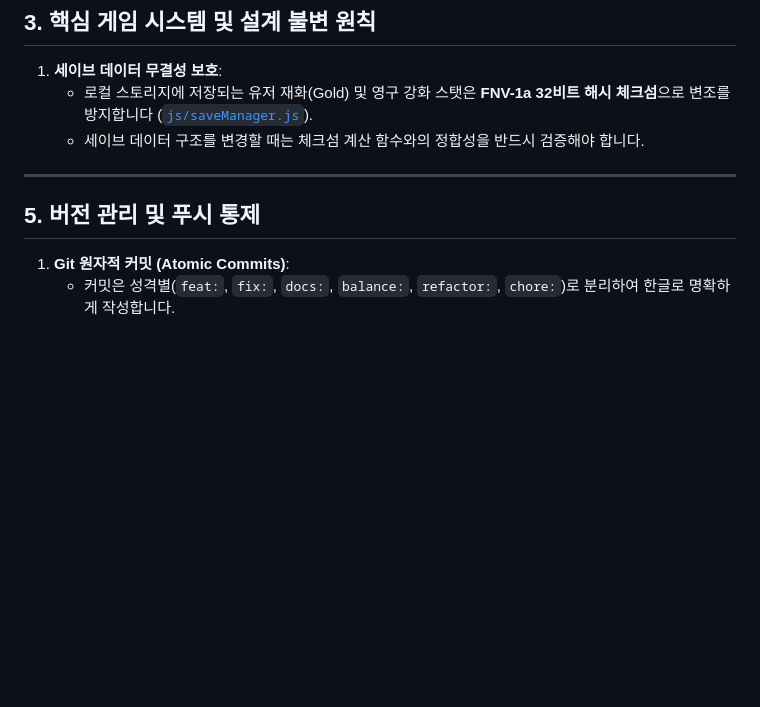
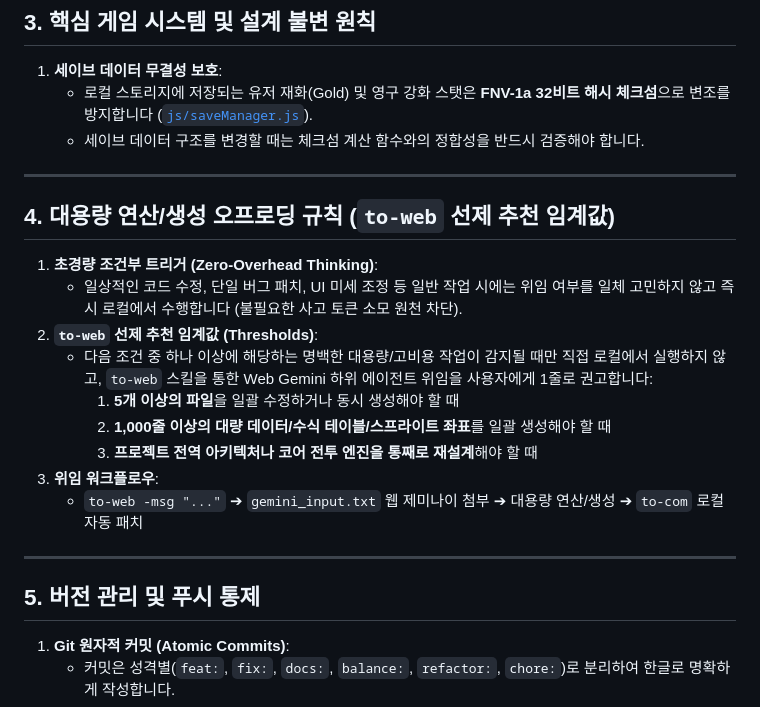
Before and after one commit to windforsea/anti_survivor, a Markdown page: AGENTS.md, the part around the change. Drawn GitHub-style; blank space fills up the shorter version.

Commit message:
docs: to-web 대용량 오프로딩 선제 추천 임계값 규칙 반영

```diff
--- a/AGENTS.md
+++ b/AGENTS.md
@@ -38,8 +38,22 @@
 
 ---
 
+## 4. 대용량 연산/생성 오프로딩 규칙 (`to-web` 선제 추천 임계값)
+
+1. **초경량 조건부 트리거 (Zero-Overhead Thinking)**:
+   - 일상적인 코드 수정, 단일 버그 패치, UI 미세 조정 등 일반 작업 시에는 위임 여부를 일체 고민하지 않고 즉시 로컬에서 수행합니다 (불필요한 사고 토큰 소모 원천 차단).
+2. **`to-web` 선제 추천 임계값 (Thresholds)**:
+   - 다음 조건 중 하나 이상에 해당하는 명백한 대용량/고비용 작업이 감지될 때만 직접 로컬에서 실행하지 않고, `to-web` 스킬을 통한 Web Gemini 하위 에이전트 위임을 사용자에게 1줄로 권고합니다:
+     1) **5개 이상의 파일**을 일괄 수정하거나 동시 생성해야 할 때
+     2) **1,000줄 이상의 대량 데이터/수식 테이블/스프라이트 좌표**를 일괄 생성해야 할 때
+     3) **프로젝트 전역 아키텍처나 코어 전투 엔진을 통째로 재설계**해야 할 때
+3. **위임 워크플로우**:
+   - `to-web -msg "..."` ➔ `gemini_input.txt` 웹 제미나이 첨부 ➔ 대용량 연산/생성 ➔ `to-com` 로컬 자동 패치
+
+---
 
 ## 5. 버전 관리 및 푸시 통제
+
 
 1. **Git 원자적 커밋 (Atomic Commits)**:
    - 커밋은 성격별(`feat:`, `fix:`, `docs:`, `balance:`, `refactor:`, `chore:`)로 분리하여 한글로 명확하게 작성합니다.
```
Also changed, not shown: GEMINI.md (+16 -2 lines).
